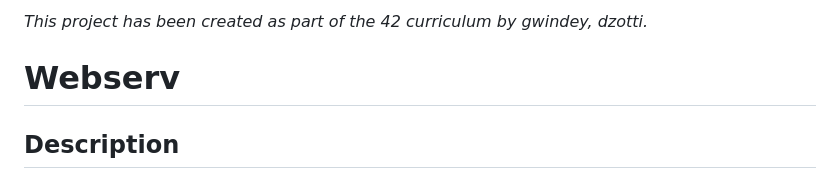
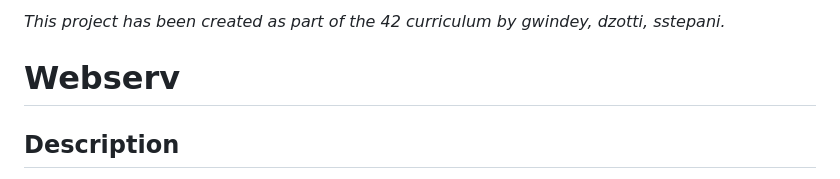
Before and after one commit to meneergio/webserv_last, a Markdown page: webserv/README.md, the part around the change. GitHub-like rendering.

Commit message:
Update README to include additional contributor

```diff
--- a/webserv/README.md
+++ b/webserv/README.md
@@ -1,4 +1,4 @@
-*This project has been created as part of the 42 curriculum by gwindey, dzotti.*
+*This project has been created as part of the 42 curriculum by gwindey, dzotti, sstepani.*
 
 # Webserv
 
```
